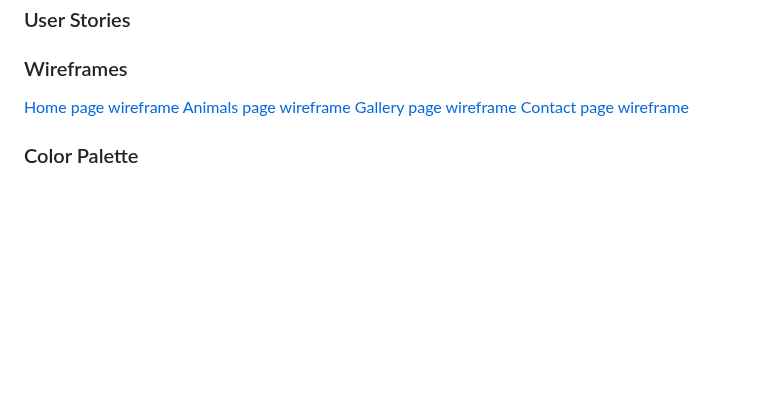
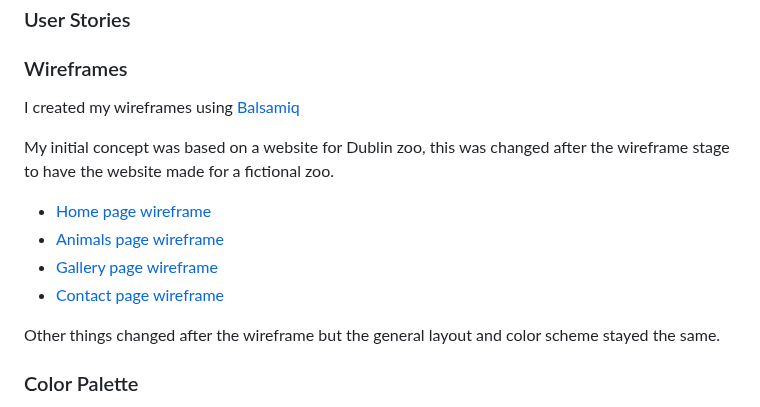
Before and after one commit to kevinoh45TuD/pp1_zoo_website, a Markdown page: README.md, the part around the change. GitHub-like rendering; blank space fills up the shorter version.

Commit message:
Docs: wireframe section

```diff
--- a/README.md
+++ b/README.md
@@ -46,10 +46,16 @@ and what things were used to create this website.
 
 ### Wireframes
 
-[Home page wireframe](/doc-media/doc-wireframes/wireframe-home.png)
-[Animals page wireframe](/doc-media/doc-wireframes/wireframe-home.png)
-[Gallery page wireframe](/doc-media/doc-wireframes/wireframe-home.png)
-[Contact page wireframe](/doc-media/doc-wireframes/wireframe-home.png)
+I created my wireframes using [Balsamiq](https://balsamiq.com)
+
+My initial concept was based on a website for Dublin zoo, this was changed after the wireframe stage to have the website made for a fictional zoo.
+
+- [Home page wireframe](/doc-media/doc-wireframes/wireframe-home.png)
+- [Animals page wireframe](/doc-media/doc-wireframes/wireframe-animals.png)
+- [Gallery page wireframe](/doc-media/doc-wireframes/wireframe-media.png)
+- [Contact page wireframe](/doc-media/doc-wireframes/wireframe-contact.png)
+
+Other things changed after the wireframe but the general layout and color scheme stayed the same.
 
 ### Color Palette
 
```
